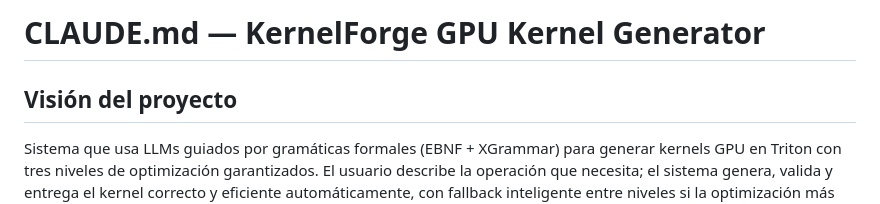
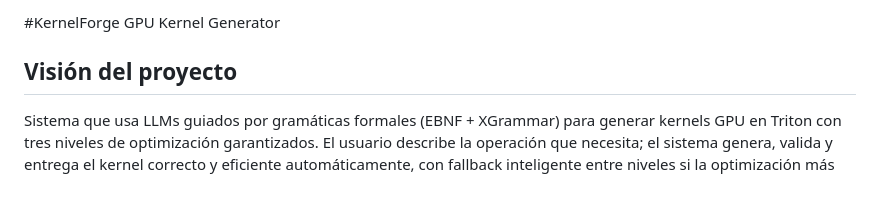
Before and after one commit to JoseMartinezM/KernelForge, a Markdown page: READ.md, the part around the change. Drawn GitHub-style.

```diff
--- a/READ.md
+++ b/READ.md
@@ -1,4 +1,4 @@
-# CLAUDE.md — KernelForge GPU Kernel Generator
+#KernelForge GPU Kernel Generator
 
 ## Visión del proyecto
 
```
